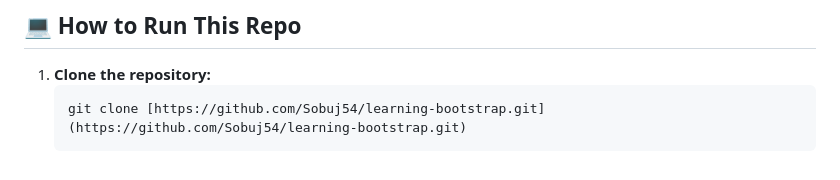
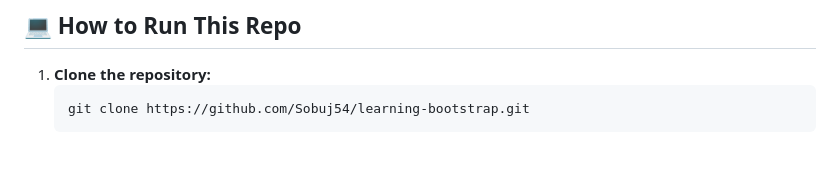
Before and after one commit to Sobuj54/learning-bootstrap, a Markdown page: readme.md, the part around the change. Drawn GitHub-style.

````diff
--- a/readme.md
+++ b/readme.md
@@ -87,5 +87,5 @@ This project integrated all core Bootstrap modules into a cohesive commercial UI
 
 1. **Clone the repository:**
    ```bash
-   git clone [https://github.com/Sobuj54/learning-bootstrap.git](https://github.com/Sobuj54/learning-bootstrap.git)
+   git clone https://github.com/Sobuj54/learning-bootstrap.git
    ```
````
